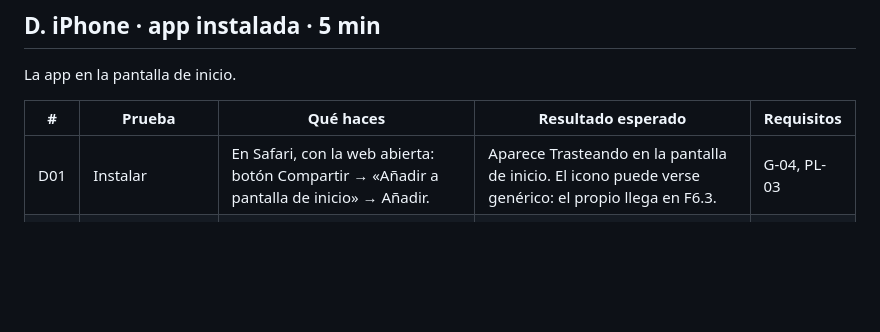
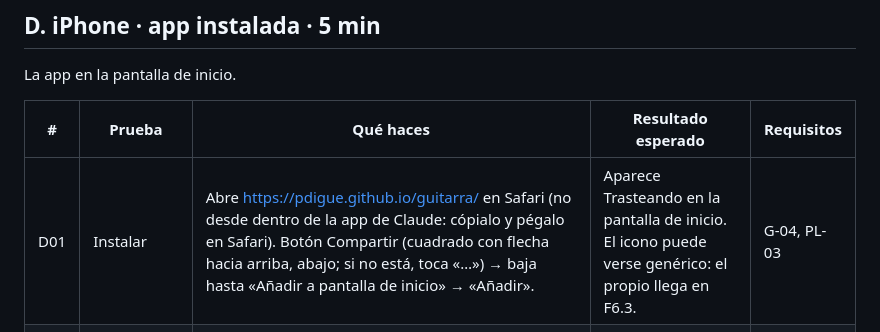
Before and after one commit to pdigue/guitarra, a Markdown page: docs/verificaciones/sesion-1-protocolo.md, the part around the change. Drawn GitHub-style; blank space fills up the shorter version.

Commit message:
Sesión 1: concretar la prueba D01 (instalar desde Safari)
Co-Authored-By: Claude Opus 5.5 <noreply@anthropic.com>
Claude-Session: https://claude.ai/code/session_01WNqYPth87waeVp6tJXcZMT

```diff
--- a/docs/verificaciones/sesion-1-protocolo.md
+++ b/docs/verificaciones/sesion-1-protocolo.md
@@ -65,7 +65,7 @@ La app en la pantalla de inicio.
 
 | # | Prueba | Qué haces | Resultado esperado | Requisitos |
 |---|---|---|---|---|
-| D01 | Instalar | En Safari, con la web abierta: botón Compartir → «Añadir a pantalla de inicio» → Añadir. | Aparece Trasteando en la pantalla de inicio. El icono puede verse genérico: el propio llega en F6.3. | G-04, PL-03 |
+| D01 | Instalar | Abre https://pdigue.github.io/guitarra/ en Safari (no desde dentro de la app de Claude: cópialo y pégalo en Safari). Botón Compartir (cuadrado con flecha hacia arriba, abajo; si no está, toca «…») → baja hasta «Añadir a pantalla de inicio» → «Añadir». | Aparece Trasteando en la pantalla de inicio. El icono puede verse genérico: el propio llega en F6.3. | G-04, PL-03 |
 | D02 | Abrir la app instalada | Ábrela desde el icono y toca «Empezar». | Se abre sin las barras de Safari, a pantalla completa, y suena. | G-04, PL-03 |
 | D03 | Horizontal en la app instalada | Gira el iPhone dentro de la app instalada. | Las cuerdas son aún más altas que en Safari. Nada queda tapado por la muesca. | V-01 |
 
```
